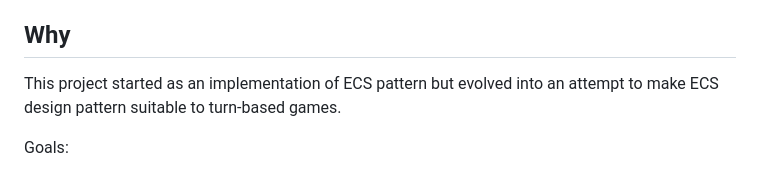
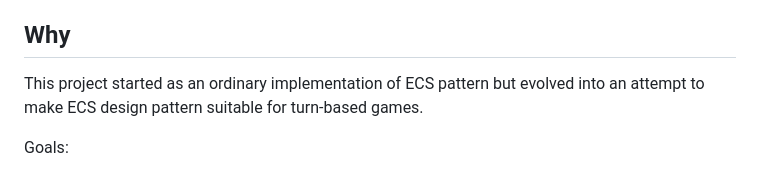
Before and after one commit to me-gusta/card_game, a Markdown page: README.md, the part around the change. GitHub-like rendering.

Commit message:
fix typos

```diff
--- a/README.md
+++ b/README.md
@@ -6,9 +6,9 @@ focuses systems without a real-time update loop.
 
 ## Why
 
-This project started as an implementation of
+This project started as an ordinary implementation of
 ECS pattern but evolved into an attempt to make ECS
-design pattern suitable to turn-based games.
+design pattern suitable for turn-based games.
 
 Goals:
 1. Make system so that code modification doesn't lead to rewriting any abstraction
```
